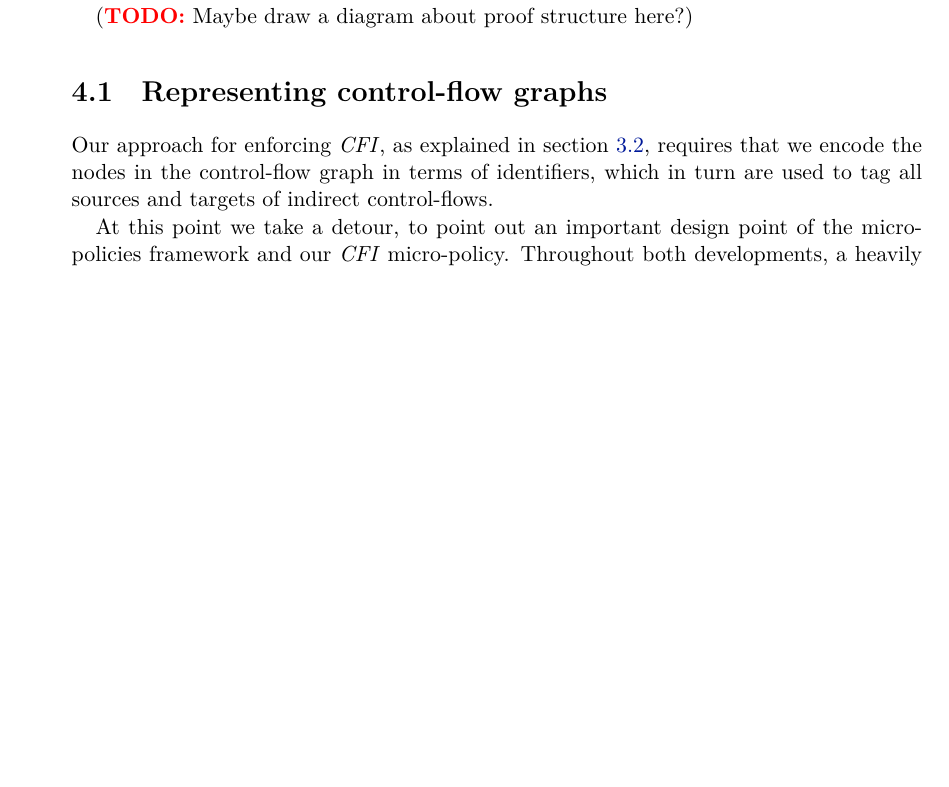
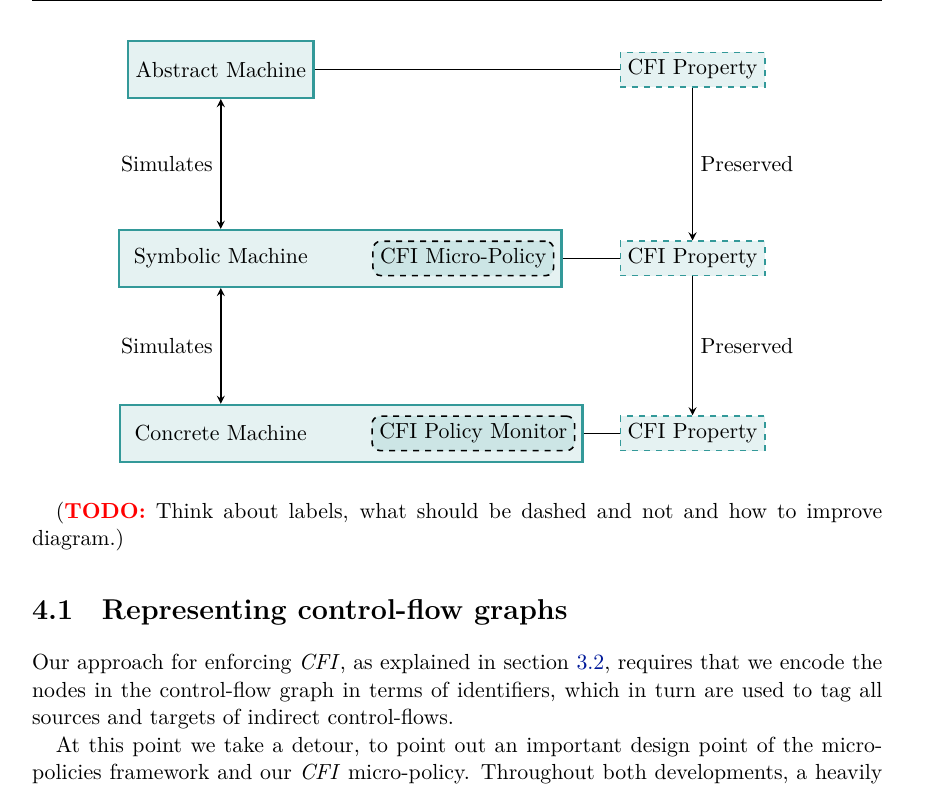
Before and after one commit to nickgian/thesis, a LaTeX thesis (thesis.tex, which reads chapter4.tex): part of page 35 of 76 before the commit and part of page 36 of 76 after it, cut at the place of the change, the shorter picture padded with empty space. Compiled offline with XeLaTeX.

Commit message:
first attempt at a diagram about proof structure

```diff
--- a/chapter4.tex
+++ b/chapter4.tex
@@ -26,7 +26,67 @@ effort, as it allowed us to reuse the preservation theorem for proving
 do most of the reasoning at the symbolic level, even for proofs that
 concerned the concrete machine.
 
-\TODO{Maybe draw a diagram about proof structure here?}
+  \begin{center}
+    \begin{tikzpicture}
+      [machine/.style={rectangle,draw=teal!80,text=black,very thick,minimum height=1cm},
+       cfi/.style={rectangle,draw,thick,dashed,draw=teal!80,text=black},
+       >=stealth]
+
+      % abstract
+      \node [machine,fill=teal!10] (abstract) {Abstract Machine};
+
+      % symbolic-rule
+      \node (symbolic label) [below=2.5cm of abstract] {Symbolic Machine};
+      \node [rectangle,draw,dashed,-,thick,fill=teal!20,rounded corners]
+            (symbolic rules) [right=of symbolic label] {CFI Micro-Policy};
+      \begin{pgfonlayer}{background}
+        \node [machine,fill=teal!10,fit={(symbolic label) (symbolic rules)}]
+              (symbolic) {};
+      \end{pgfonlayer}
+      \node [cfi,dashed,right=of symbolic,fill=teal!10] (symbolic cfi) {CFI Property};
+
+      %abstract cfi
+      \node [cfi,fill=teal!10] (abstract cfi)  at (abstract -| symbolic cfi) {CFI Property};
+      \draw [thick] (abstract) to (abstract cfi);
+
+      %symbolic cfi
+      \draw [thick] (symbolic) to (symbolic cfi);
+      \draw [->,thick]
+              (abstract cfi)
+              to node [right] {Preserved}
+              (symbolic cfi);
+
+      % concrete
+      \node (concrete label) [below=2.5cm of symbolic label] {Concrete
+        Machine};
+      \node [rectangle,draw,dashed,thick,-,fill=teal!20,rounded corners]
+            (fault handler) [right=of concrete label] {CFI Policy Monitor};
+      \begin{pgfonlayer}{background}
+        \node [machine,fill=teal!10,fit={(concrete label) (fault handler)}]
+              (concrete) {};
+      \end{pgfonlayer}
+      \node [cfi,dashed,fill=teal!10] (concrete cfi) at (concrete -| symbolic cfi) {CFI Property};
+      % \draw [thick,dashed] (concrete) to (concrete cfi);
+
+      \draw [<->,thick]
+            (abstract)
+            -- node [left] {Simulates}
+            (abstract.center |- symbolic.north);
+
+      \draw [<->,thick]
+            (abstract.center |- symbolic.south)
+            -- node [left] {Simulates}
+            (abstract.center |- concrete.north);
+
+      \draw [thick] (concrete) to (concrete cfi);
+      \draw [->,thick]
+              (symbolic cfi)
+              to[] node [right] {Preserved}
+              (concrete cfi);
+    \end{tikzpicture}
+  \end{center}
+
+\TODO{Think about labels, what should be dashed and not and how to improve diagram.}
 
 \section{Representing control-flow graphs}\label{sec:cfi_tags}
 
--- a/thesis.tex
+++ b/thesis.tex
@@ -269,7 +271,7 @@
 % with a reflexive-transitive closure.
 \usepackage{tikz}
 \usepgflibrary{plotmarks}
-\usetikzlibrary{matrix,arrows,decorations.pathmorphing}
+\usetikzlibrary{matrix,arrows,decorations.pathmorphing,positioning,backgrounds,fit}
 
 \tikzset{snake it/.style={decorate, decoration=snake}}
 
```
Also changed, not shown: bibliography.bib (+0 -17 lines), thesis.pdf, thesis.tex (2 more changed lines), 1 other file.
